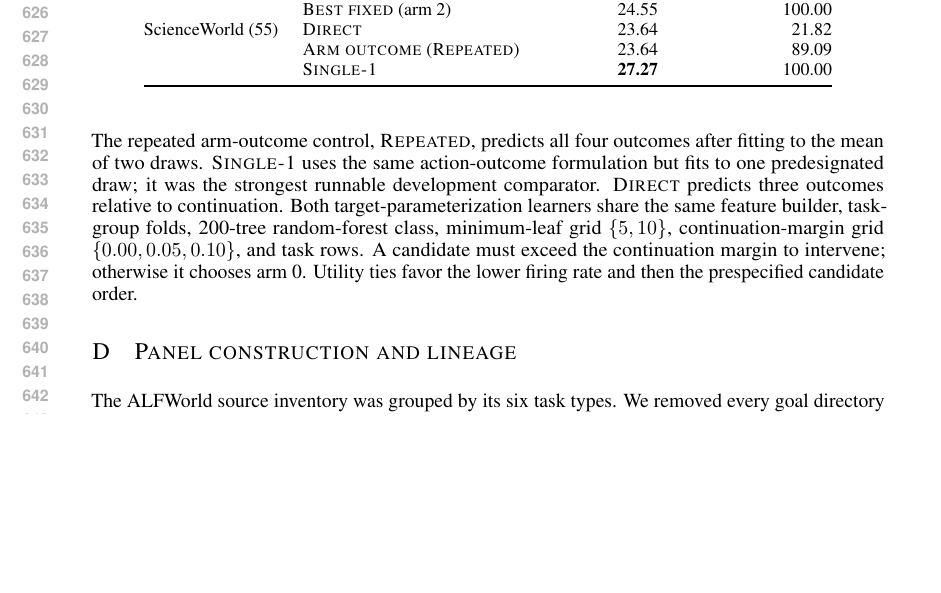
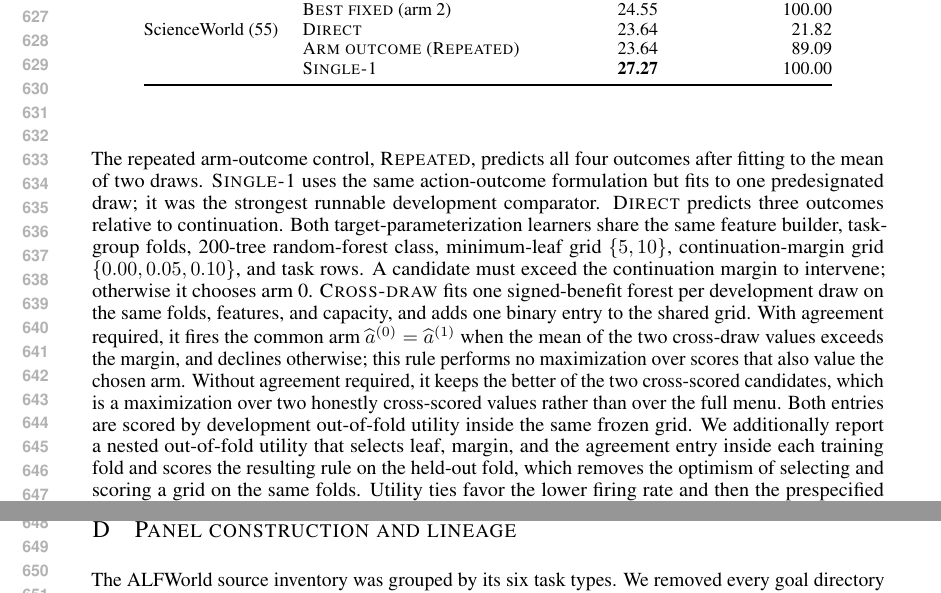
Before and after one commit to mariklolik/intervene-or-continue-iclr2027, a LaTeX paper (paper/main.tex, which reads paper/appendix.tex): part of page 12 of 16 before the commit and two parts of pages 12 and 13 of 16 after it, the two joined at a grey line, cut so that both start at the same text, the shorter picture padded with empty space. Compiled offline with pdfLaTeX.

Commit message:
Specify the cross-draw decision rule in full

```diff
--- a/paper/appendix.tex
+++ b/paper/appendix.tex
@@ -76,7 +76,7 @@ Environment & Candidate & OOF utility (\%) & Intervention rate (\%) \\
 \end{tabular}
 \end{table}
 
-The repeated arm-outcome control, \textsc{Repeated}, predicts all four outcomes after fitting to the mean of two draws. \textsc{Single-1} uses the same action-outcome formulation but fits to one predesignated draw; it was the strongest runnable development comparator. \textsc{Direct} predicts three outcomes relative to continuation. Both target-parameterization learners share the same feature builder, task-group folds, 200-tree random-forest class, minimum-leaf grid $\{5,10\}$, continuation-margin grid $\{0.00,0.05,0.10\}$, and task rows. A candidate must exceed the continuation margin to intervene; otherwise it chooses arm 0. Utility ties favor the lower firing rate and then the prespecified candidate order.
+The repeated arm-outcome control, \textsc{Repeated}, predicts all four outcomes after fitting to the mean of two draws. \textsc{Single-1} uses the same action-outcome formulation but fits to one predesignated draw; it was the strongest runnable development comparator. \textsc{Direct} predicts three outcomes relative to continuation. Both target-parameterization learners share the same feature builder, task-group folds, 200-tree random-forest class, minimum-leaf grid $\{5,10\}$, continuation-margin grid $\{0.00,0.05,0.10\}$, and task rows. A candidate must exceed the continuation margin to intervene; otherwise it chooses arm 0. \textsc{Cross-draw} fits one signed-benefit forest per development draw on the same folds, features, and capacity, and adds one binary entry to the shared grid. With agreement required, it fires the common arm $\widehat a^{(0)}=\widehat a^{(1)}$ when the mean of the two cross-draw values exceeds the margin, and declines otherwise; this rule performs no maximization over scores that also value the chosen arm. Without agreement required, it keeps the better of the two cross-scored candidates, which is a maximization over two honestly cross-scored values rather than over the full menu. Both entries are scored by development out-of-fold utility inside the same frozen grid. We additionally report a nested out-of-fold utility that selects leaf, margin, and the agreement entry inside each training fold and scores the resulting rule on the held-out fold, which removes the optimism of selecting and scoring a grid on the same folds. Utility ties favor the lower firing rate and then the prespecified candidate order.
 
 \section{Panel construction and lineage}
 \label{app:lineage}
```
